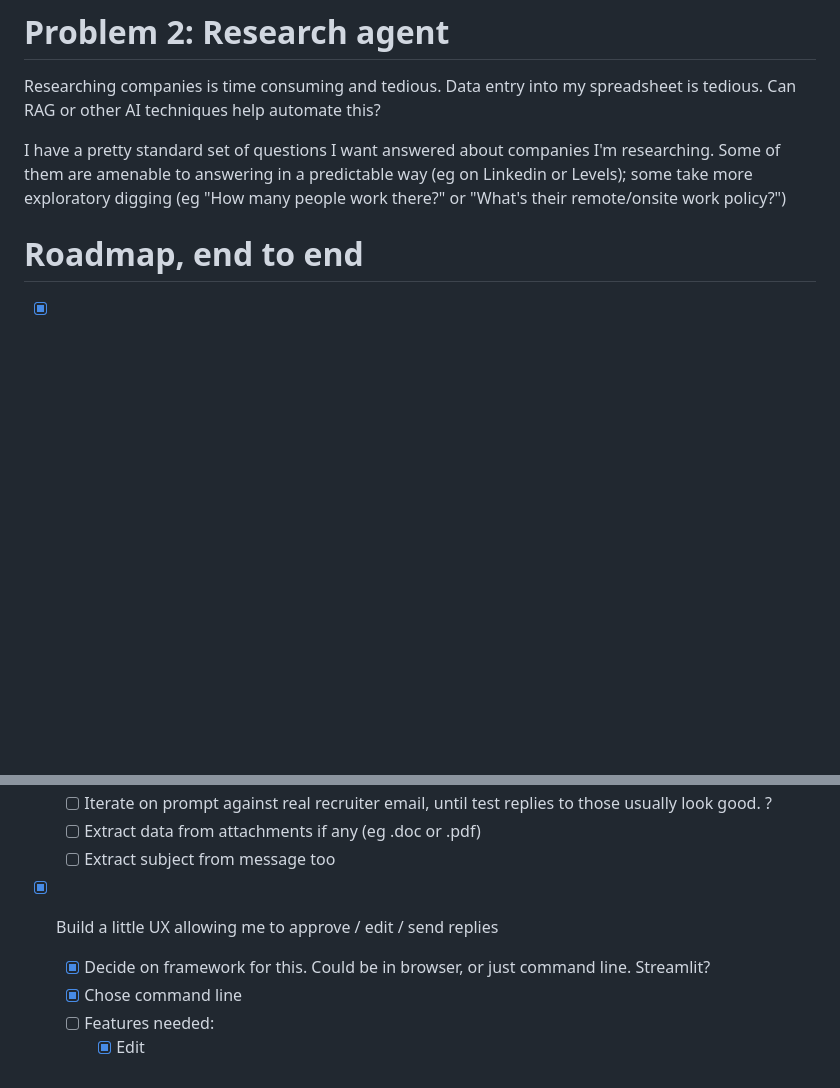
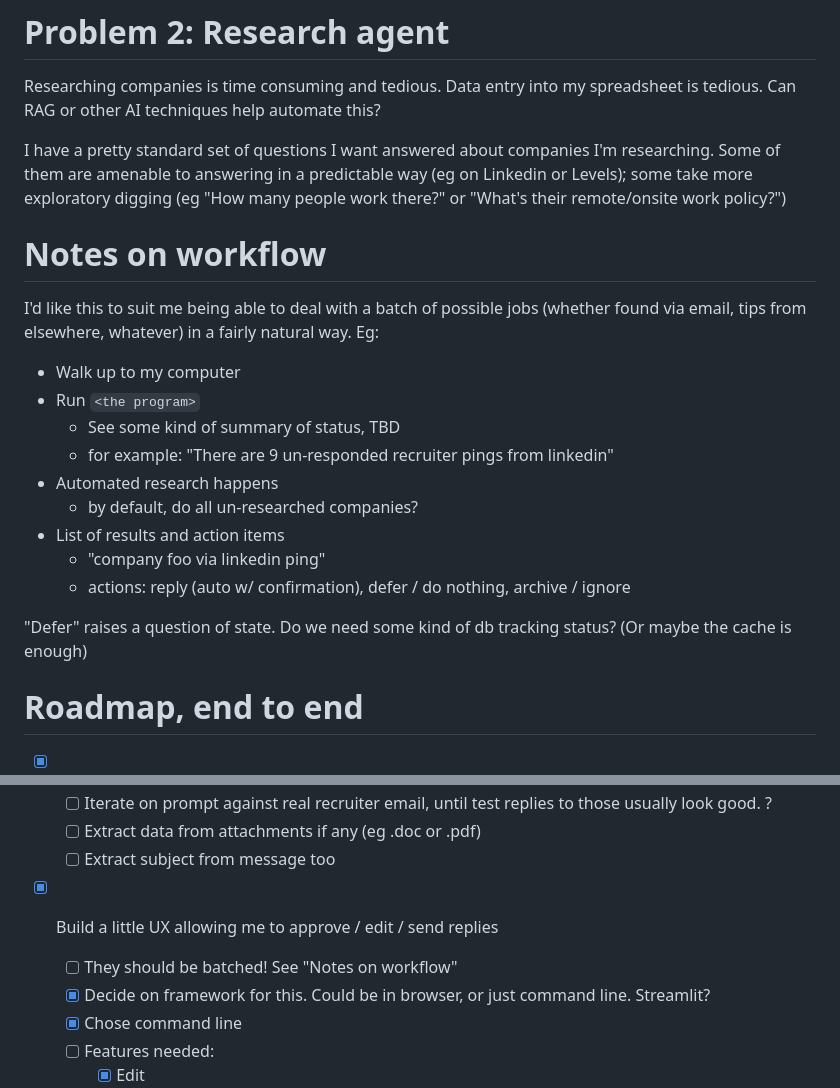
Before and after one commit to slinkp/recruiter-messager, a Markdown page: README.md, 2 parts joined by grey strips. Drawn GitHub-style; blank space fills up the shorter version.

Commit message:
Ideas on workflow and UX for working through the backlog

```diff
--- a/README.md
+++ b/README.md
@@ -22,6 +22,26 @@ researching. Some of them are amenable to answering in a predictable way
 (eg on Linkedin or Levels); some take more exploratory digging (eg "How many
 people work there?" or "What's their remote/onsite work policy?")
 
+# Notes on workflow
+
+I'd like this to suit me being able to deal with a batch of possible jobs
+(whether found via email, tips from elsewhere, whatever) in a fairly natural
+way.
+Eg:
+
+- Walk up to my computer
+- Run `<the program>`
+  - See some kind of summary of status, TBD
+  - for example: "There are 9 un-responded recruiter pings from linkedin"
+- Automated research happens
+  - by default, do all un-researched companies?
+- List of results and action items
+  - "company foo via linkedin ping"
+  - actions: reply (auto w/ confirmation), defer / do nothing, archive / ignore
+
+"Defer" raises a question of state.
+Do we need some kind of db tracking status?
+(Or maybe the cache is enough)
 
 
 # Roadmap, end to end
@@ -43,6 +63,7 @@ people work there?" or "What's their remote/onsite work policy?")
   - [ ] Extract data from attachments if any (eg .doc or .pdf)
   - [ ] Extract subject from message too
 - [x] Build a little UX allowing me to approve / edit / send replies
+    - [ ] They should be batched! See "Notes on workflow"
     - [x] Decide on framework for this. Could be in browser, or just command
           line. Streamlit?
     - [x] Chose command line
```
